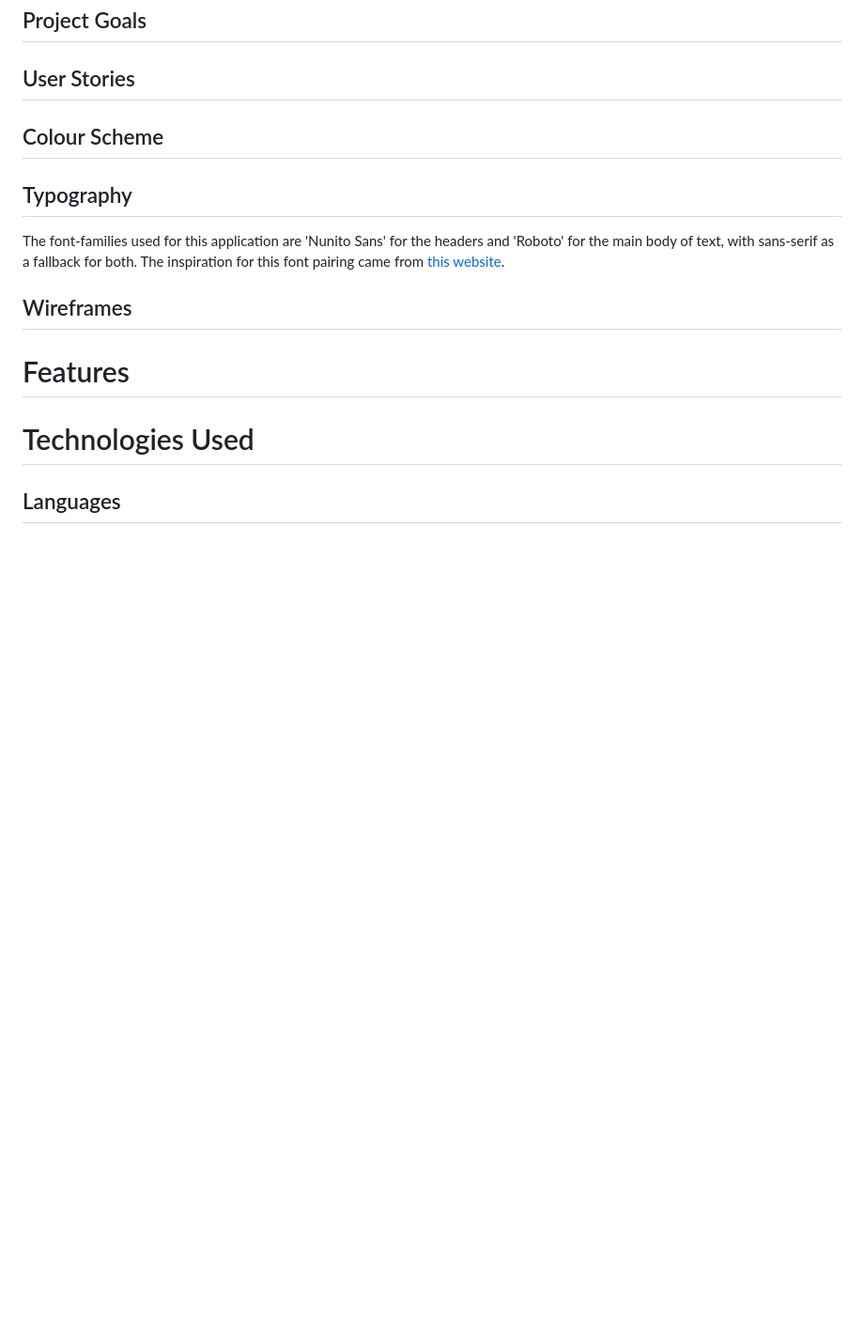
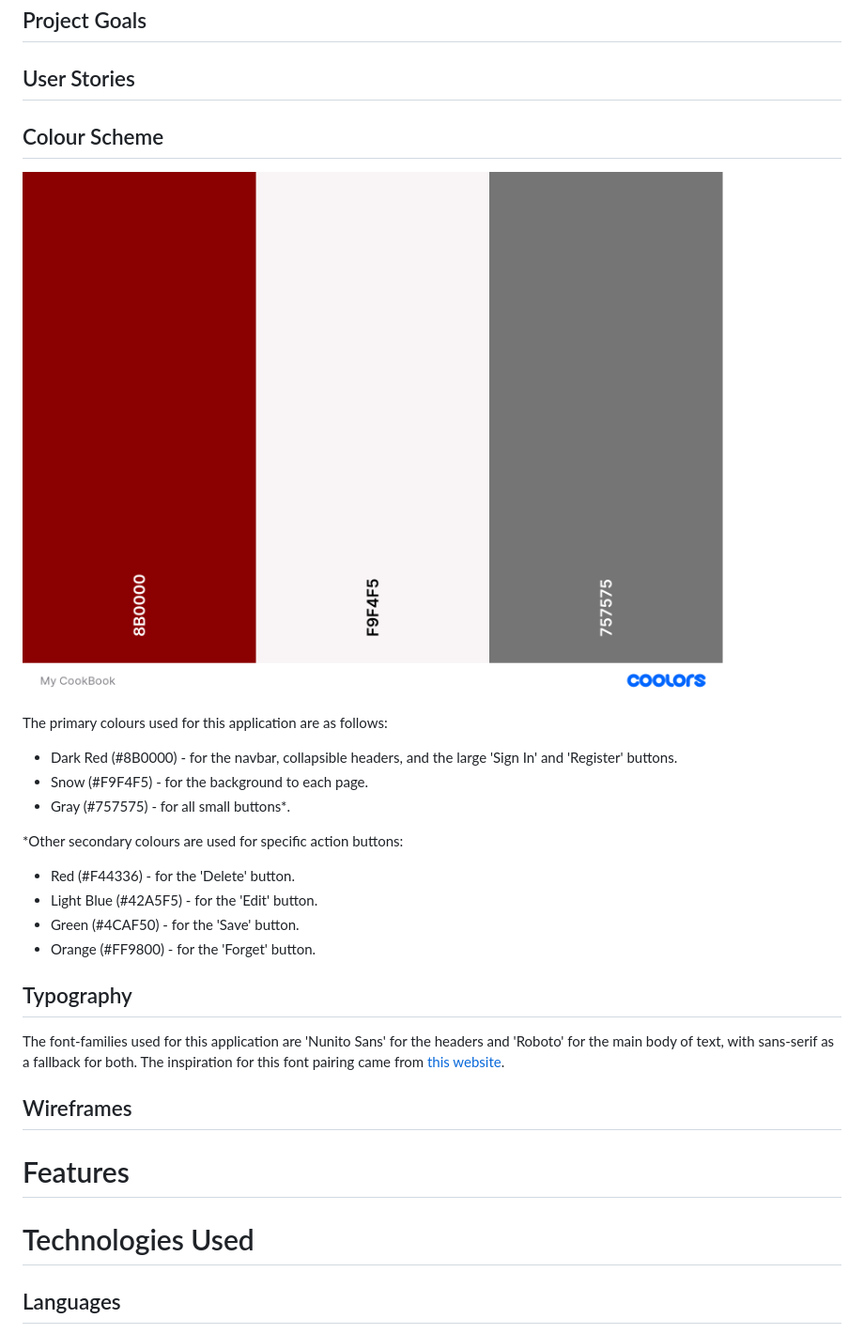
Before and after one commit to DanHodgson12/my-cook-book, a Markdown page: README.md, the part around the change. Shown: that part at 94% size. Drawn GitHub-style; pictures changed too: static/images/mycookbook_colour_scheme.png (added); blank space fills up the shorter version.

Commit message:
feat: added Colour Scheme section to README.md

```diff
--- a/README.md
+++ b/README.md
@@ -13,6 +13,21 @@ Visit the deployed site [here](https://my-cook-book-dh-6fcf65fd1fe5.herokuapp.co
 ## User Stories
 
 ## Colour Scheme
+
+![My CookBook Colour Scheme](static/images/mycookbook_colour_scheme.png)
+
+The primary colours used for this application are as follows:
+
+- Dark Red (#8B0000) - for the navbar, collapsible headers, and the large 'Sign In' and 'Register' buttons.
+- Snow (#F9F4F5) - for the background to each page.
+- Gray (#757575) - for all small buttons*.
+
+*Other secondary colours are used for specific action buttons:
+
+- Red (#F44336) - for the 'Delete' button.
+- Light Blue (#42A5F5) - for the 'Edit' button.
+- Green (#4CAF50) - for the 'Save' button.
+- Orange (#FF9800) - for the 'Forget' button.
 
 ## Typography
 
```
